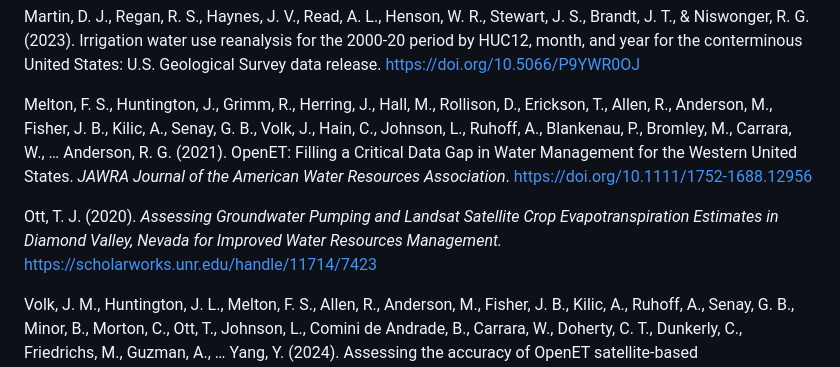
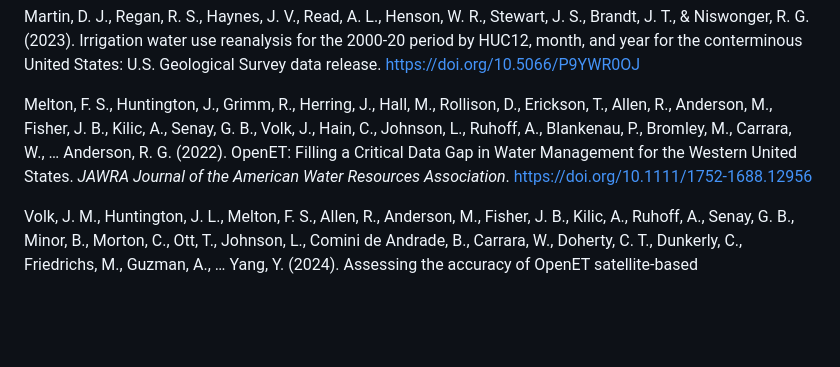
Before and after one commit to montimaj/OpenET-GW, a Markdown page: README.md, the part around the change printed below. Rendered like a GitHub page; blank space fills up the shorter version.

```diff
--- a/README.md
+++ b/README.md
@@ -85,8 +97,6 @@ Majumdar, S., Smith, R. G., Hasan, M. F., Wilson, J. L., White, V. E., Bristow,
 
 Martin, D. J., Regan, R. S., Haynes, J. V., Read, A. L., Henson, W. R., Stewart, J. S., Brandt, J. T., & Niswonger, R. G. (2023). Irrigation water use reanalysis for the 2000-20 period by HUC12, month, and year for the conterminous United States: U.S. Geological Survey data release. https://doi.org/10.5066/P9YWR0OJ
 
-Melton, F. S., Huntington, J., Grimm, R., Herring, J., Hall, M., Rollison, D., Erickson, T., Allen, R., Anderson, M., Fisher, J. B., Kilic, A., Senay, G. B., Volk, J., Hain, C., Johnson, L., Ruhoff, A., Blankenau, P., Bromley, M., Carrara, W., … Anderson, R. G. (2021). OpenET: Filling a Critical Data Gap in Water Management for the Western United States. _JAWRA Journal of the American Water Resources Association_. https://doi.org/10.1111/1752-1688.12956
-
-Ott, T. J. (2020). <i>Assessing Groundwater Pumping and Landsat Satellite Crop Evapotranspiration Estimates in Diamond Valley, Nevada for Improved Water Resources Management.</i> https://scholarworks.unr.edu/handle/11714/7423
+Melton, F. S., Huntington, J., Grimm, R., Herring, J., Hall, M., Rollison, D., Erickson, T., Allen, R., Anderson, M., Fisher, J. B., Kilic, A., Senay, G. B., Volk, J., Hain, C., Johnson, L., Ruhoff, A., Blankenau, P., Bromley, M., Carrara, W., … Anderson, R. G. (2022). OpenET: Filling a Critical Data Gap in Water Management for the Western United States. _JAWRA Journal of the American Water Resources Association_. https://doi.org/10.1111/1752-1688.12956
 
 Volk, J. M., Huntington, J. L., Melton, F. S., Allen, R., Anderson, M., Fisher, J. B., Kilic, A., Ruhoff, A., Senay, G. B., Minor, B., Morton, C., Ott, T., Johnson, L., Comini de Andrade, B., Carrara, W., Doherty, C. T., Dunkerly, C., Friedrichs, M., Guzman, A., … Yang, Y. (2024). Assessing the accuracy of OpenET satellite-based evapotranspiration data to support water resource and land management applications. _Nature Water_. https://doi.org/10.1038/s44221-023-00181-7
```
Also changed, not shown: other parts of README.md (+23 -11 lines), Readme_Figures/NWI_logo.png (added), 1 other file.
